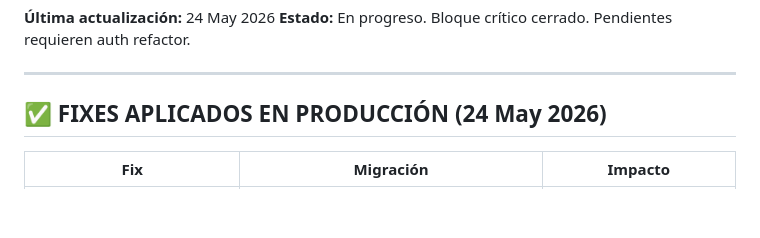
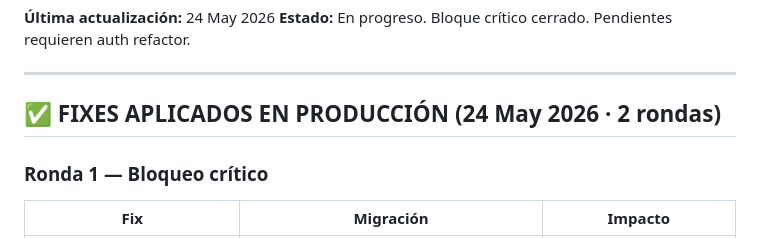
Before and after one commit to rocervus-debug/Move-System, a Markdown page: VELUM_SECURITY_BACKLOG.md, the part around one of its changes. GitHub-like rendering; blank space fills up the shorter version.

```diff
--- a/VELUM_SECURITY_BACKLOG.md
+++ b/VELUM_SECURITY_BACKLOG.md
@@ -5,8 +5,9 @@
 
 ---
 
-## ✅ FIXES APLICADOS EN PRODUCCIÓN (24 May 2026)
+## ✅ FIXES APLICADOS EN PRODUCCIÓN (24 May 2026 · 2 rondas)
 
+### Ronda 1 — Bloqueo crítico
 | Fix | Migración | Impacto |
 |---|---|---|
 | RLS activado en `login_attempts` | `enable_rls_login_attempts` | Anon ya no puede leer/escribir tabla de audit |
```
Also changed, not shown: other parts of VELUM_SECURITY_BACKLOG.md (+28 -19 lines).
